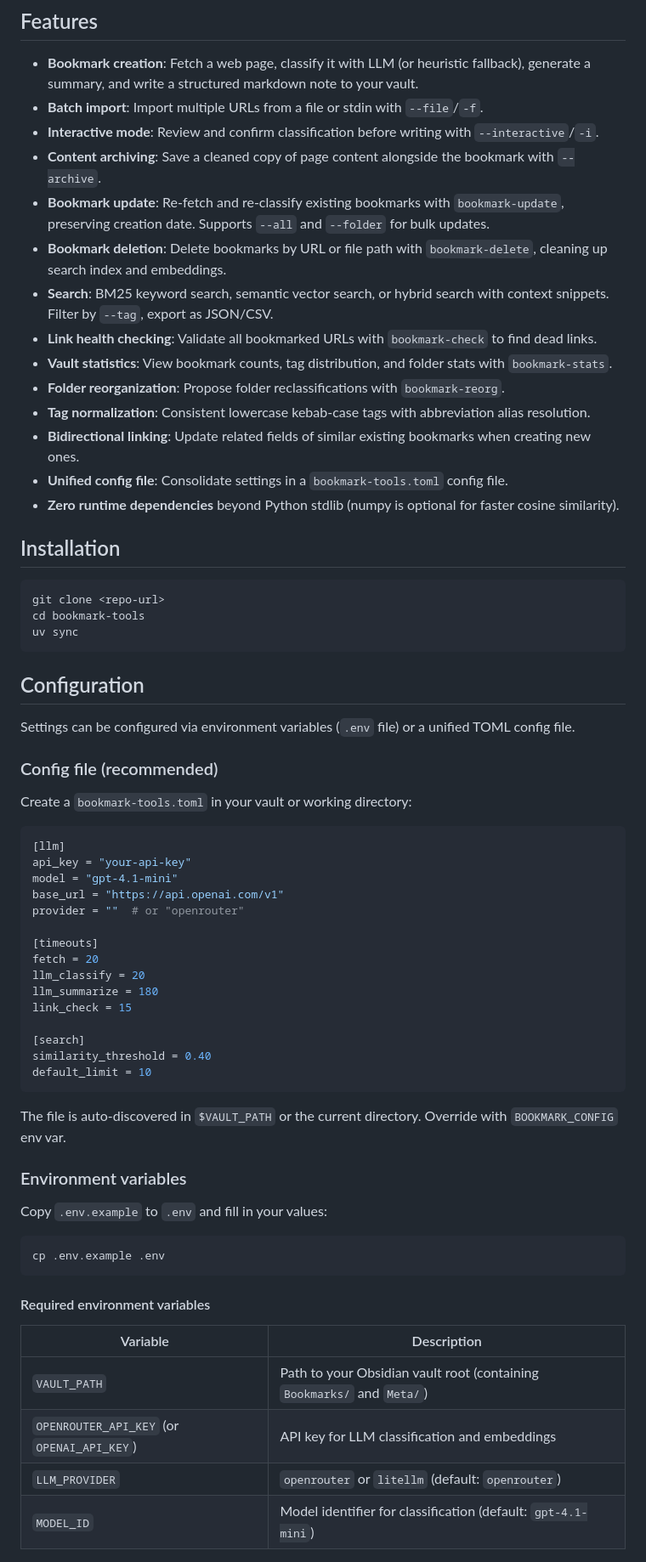
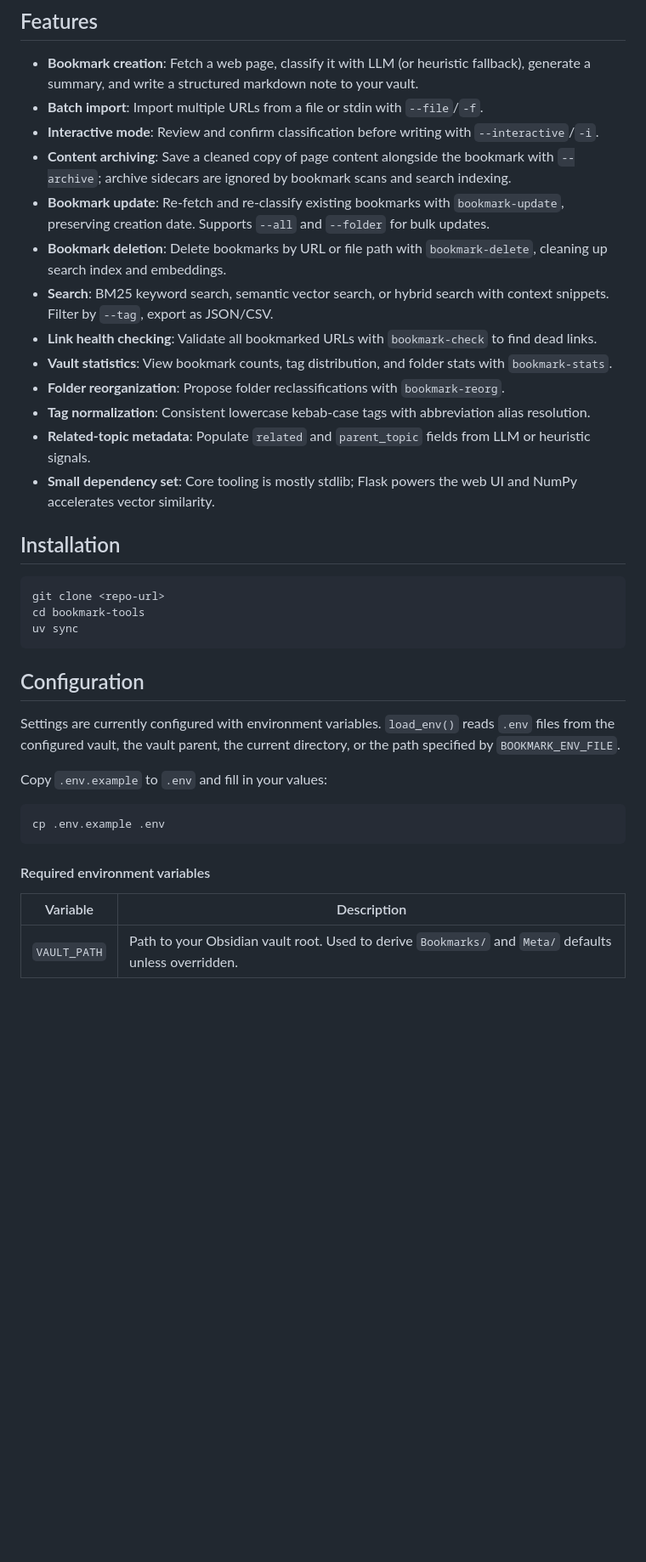
Before and after one commit to mengkeat/bookmark-tools, a Markdown page: README.md, the part around one of its changes. Shown at 85% size. Drawn GitHub-style; blank space fills up the shorter version.

Commit message:
docs(readme): align configuration claims

````diff
--- a/README.md
+++ b/README.md
@@ -7,7 +7,7 @@ CLI tools for fetching, classifying, summarizing, and searching bookmarks in an
 - **Bookmark creation**: Fetch a web page, classify it with LLM (or heuristic fallback), generate a summary, and write a structured markdown note to your vault.
 - **Batch import**: Import multiple URLs from a file or stdin with `--file`/`-f`.
 - **Interactive mode**: Review and confirm classification before writing with `--interactive`/`-i`.
-- **Content archiving**: Save a cleaned copy of page content alongside the bookmark with `--archive`.
+- **Content archiving**: Save a cleaned copy of page content alongside the bookmark with `--archive`; archive sidecars are ignored by bookmark scans and search indexing.
 - **Bookmark update**: Re-fetch and re-classify existing bookmarks with `bookmark-update`, preserving creation date. Supports `--all` and `--folder` for bulk updates.
 - **Bookmark deletion**: Delete bookmarks by URL or file path with `bookmark-delete`, cleaning up search index and embeddings.
 - **Search**: BM25 keyword search, semantic vector search, or hybrid search with context snippets. Filter by `--tag`, export as JSON/CSV.
@@ -15,9 +15,8 @@ CLI tools for fetching, classifying, summarizing, and searching bookmarks in an
 - **Vault statistics**: View bookmark counts, tag distribution, and folder stats with `bookmark-stats`.
 - **Folder reorganization**: Propose folder reclassifications with `bookmark-reorg`.
 - **Tag normalization**: Consistent lowercase kebab-case tags with abbreviation alias resolution.
-- **Bidirectional linking**: Update related fields of similar existing bookmarks when creating new ones.
-- **Unified config file**: Consolidate settings in a `bookmark-tools.toml` config file.
-- **Zero runtime dependencies** beyond Python stdlib (numpy is optional for faster cosine similarity).
+- **Related-topic metadata**: Populate `related` and `parent_topic` fields from LLM or heuristic signals.
+- **Small dependency set**: Core tooling is mostly stdlib; Flask powers the web UI and NumPy accelerates vector similarity.
 
 ## Installation
 
@@ -29,33 +28,7 @@ uv sync
 
 ## Configuration
 
-Settings can be configured via environment variables (`.env` file) or a unified TOML config file.
-
-### Config file (recommended)
-
-Create a `bookmark-tools.toml` in your vault or working directory:
-
-```toml
-[llm]
-api_key = "your-api-key"
-model = "gpt-4.1-mini"
-base_url = "https://api.openai.com/v1"
-provider = ""  # or "openrouter"
-
-[timeouts]
-fetch = 20
-llm_classify = 20
-llm_summarize = 180
-link_check = 15
-
-[search]
-similarity_threshold = 0.40
-default_limit = 10
-```
-
-The file is auto-discovered in `$VAULT_PATH` or the current directory. Override with `BOOKMARK_CONFIG` env var.
-
-### Environment variables
+Settings are currently configured with environment variables. `load_env()` reads `.env` files from the configured vault, the vault parent, the current directory, or the path specified by `BOOKMARK_ENV_FILE`.
 
 Copy `.env.example` to `.env` and fill in your values:
 
@@ -67,8 +40,5 @@ cp .env.example .env
 
 | Variable | Description |
 |---|---|
-| `VAULT_PATH` | Path to your Obsidian vault root (containing `Bookmarks/` and `Meta/`) |
-| `OPENROUTER_API_KEY` (or `OPENAI_API_KEY`) | API key for LLM classification and embeddings |
-| `LLM_PROVIDER` | `openrouter` or `litellm` (default: `openrouter`) |
-| `MODEL_ID` | Model identifier for classification (default: `gpt-4.1-mini`) |
+| `VAULT_PATH` | Path to your Obsidian vault root. Used to derive `Bookmarks/` and `Meta/` defaults unless overridden. |
 
````
Also changed, not shown: other parts of README.md (+10 -3 lines).
